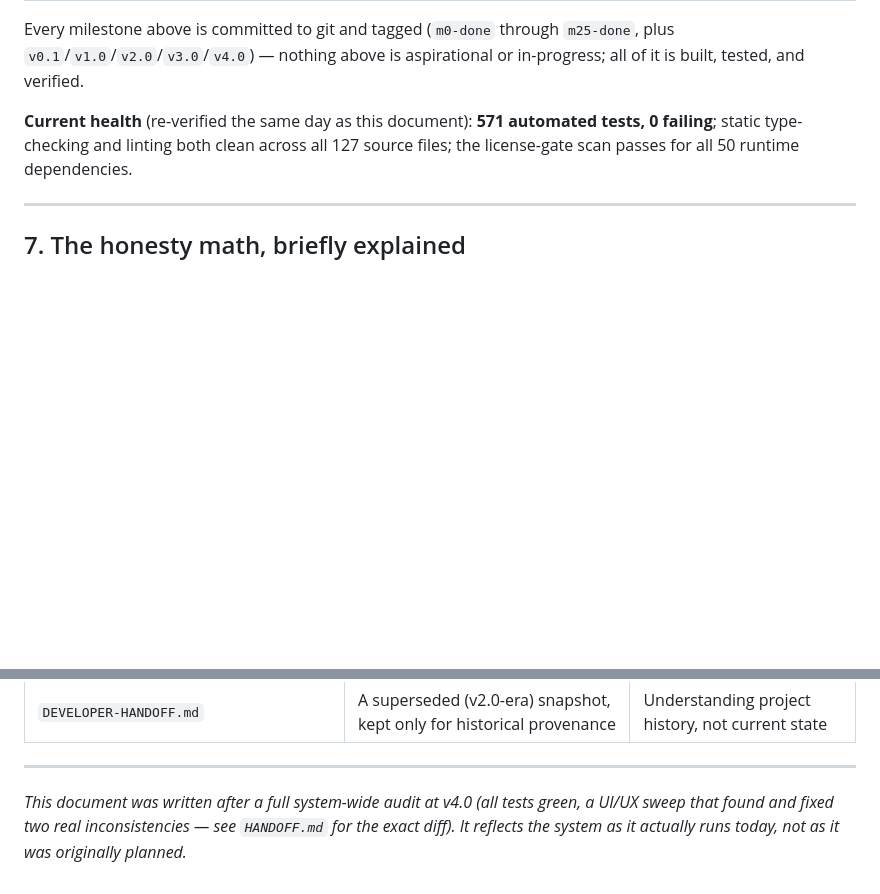
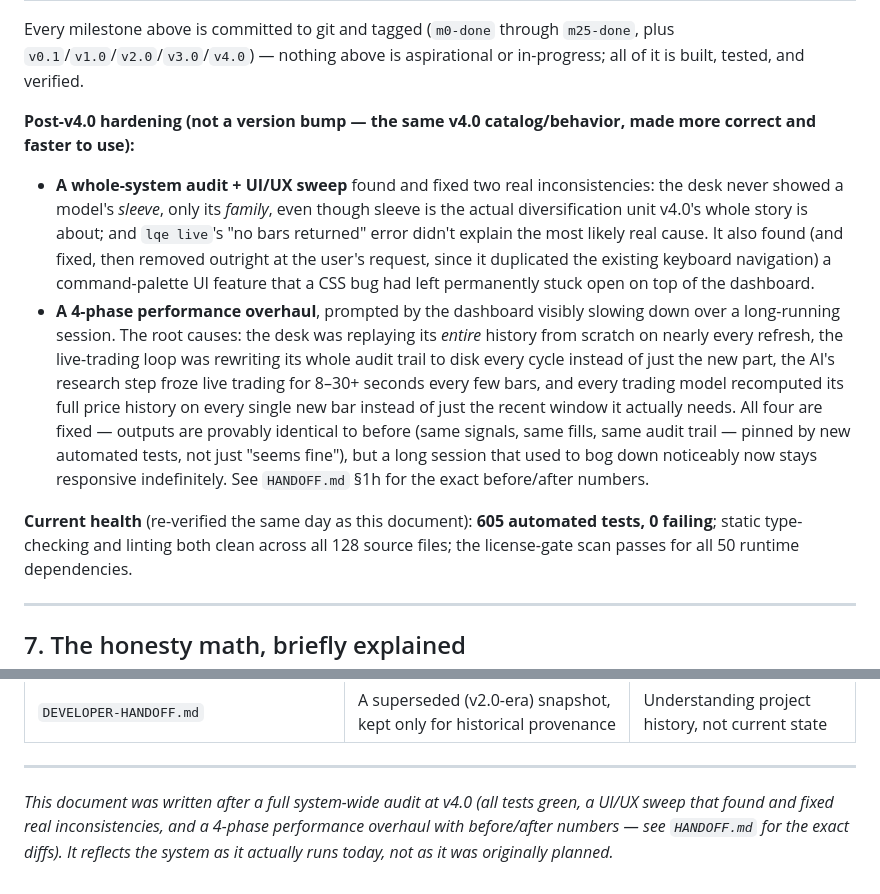
Before and after one commit to aayushneupane922-ux/lightweight-quant-engine, a Markdown page: SYSTEM-HANDOFF.md, 2 parts joined by grey strips. Rendered like a GitHub page; blank space fills up the shorter version.

Commit message:
docs: fold the post-v4.0 audit + perf overhaul into SYSTEM-HANDOFF.md
Adds a plain-language summary (§6) of the whole-system audit fixes
(sleeve/family UI gap, lqe live error message, the command-palette bug
found and then the feature removed) and the 4-phase performance
overhaul, framed for a non-technical or new-developer reader; points to
HANDOFF.md for exact numbers/diffs. Updates the health snapshot
(571->605 tests, 127->128 source files) and the closing provenance note.

Co-Authored-By: Claude Fable 5 <noreply@anthropic.com>

```diff
--- a/SYSTEM-HANDOFF.md
+++ b/SYSTEM-HANDOFF.md
@@ -277,9 +277,34 @@ Every milestone above is committed to git and tagged (`m0-done` through
 `m25-done`, plus `v0.1`/`v1.0`/`v2.0`/`v3.0`/`v4.0`) — nothing above is
 aspirational or in-progress; all of it is built, tested, and verified.
 
-**Current health** (re-verified the same day as this document): **571
+**Post-v4.0 hardening (not a version bump — the same v4.0 catalog/behavior,
+made more correct and faster to use):**
+
+- **A whole-system audit + UI/UX sweep** found and fixed two real
+  inconsistencies: the desk never showed a model's *sleeve*, only its
+  *family*, even though sleeve is the actual diversification unit v4.0's
+  whole story is about; and `lqe live`'s "no bars returned" error didn't
+  explain the most likely real cause. It also found (and fixed, then
+  removed outright at the user's request, since it duplicated the
+  existing keyboard navigation) a command-palette UI feature that a CSS
+  bug had left permanently stuck open on top of the dashboard.
+- **A 4-phase performance overhaul**, prompted by the dashboard visibly
+  slowing down over a long-running session. The root causes: the desk
+  was replaying its *entire* history from scratch on nearly every
+  refresh, the live-trading loop was rewriting its whole audit trail to
+  disk every cycle instead of just the new part, the AI's research step
+  froze live trading for 8–30+ seconds every few bars, and every trading
+  model recomputed its full price history on every single new bar
+  instead of just the recent window it actually needs. All four are
+  fixed — outputs are provably identical to before (same signals, same
+  fills, same audit trail — pinned by new automated tests, not just
+  "seems fine"), but a long session that used to bog down noticeably now
+  stays responsive indefinitely. See `HANDOFF.md` §1h for the exact
+  before/after numbers.
+
+**Current health** (re-verified the same day as this document): **605
 automated tests, 0 failing**; static type-checking and linting both clean
-across all 127 source files; the license-gate scan passes for all 50
+across all 128 source files; the license-gate scan passes for all 50
 runtime dependencies.
 
 ---
@@ -384,6 +409,7 @@ gaps or hidden problems.
 ---
 
 *This document was written after a full system-wide audit at v4.0 (all
-tests green, a UI/UX sweep that found and fixed two real inconsistencies —
-see `HANDOFF.md` for the exact diff). It reflects the system as it actually
-runs today, not as it was originally planned.*
+tests green, a UI/UX sweep that found and fixed real inconsistencies, and a
+4-phase performance overhaul with before/after numbers — see `HANDOFF.md`
+for the exact diffs). It reflects the system as it actually runs today, not
+as it was originally planned.*
```
